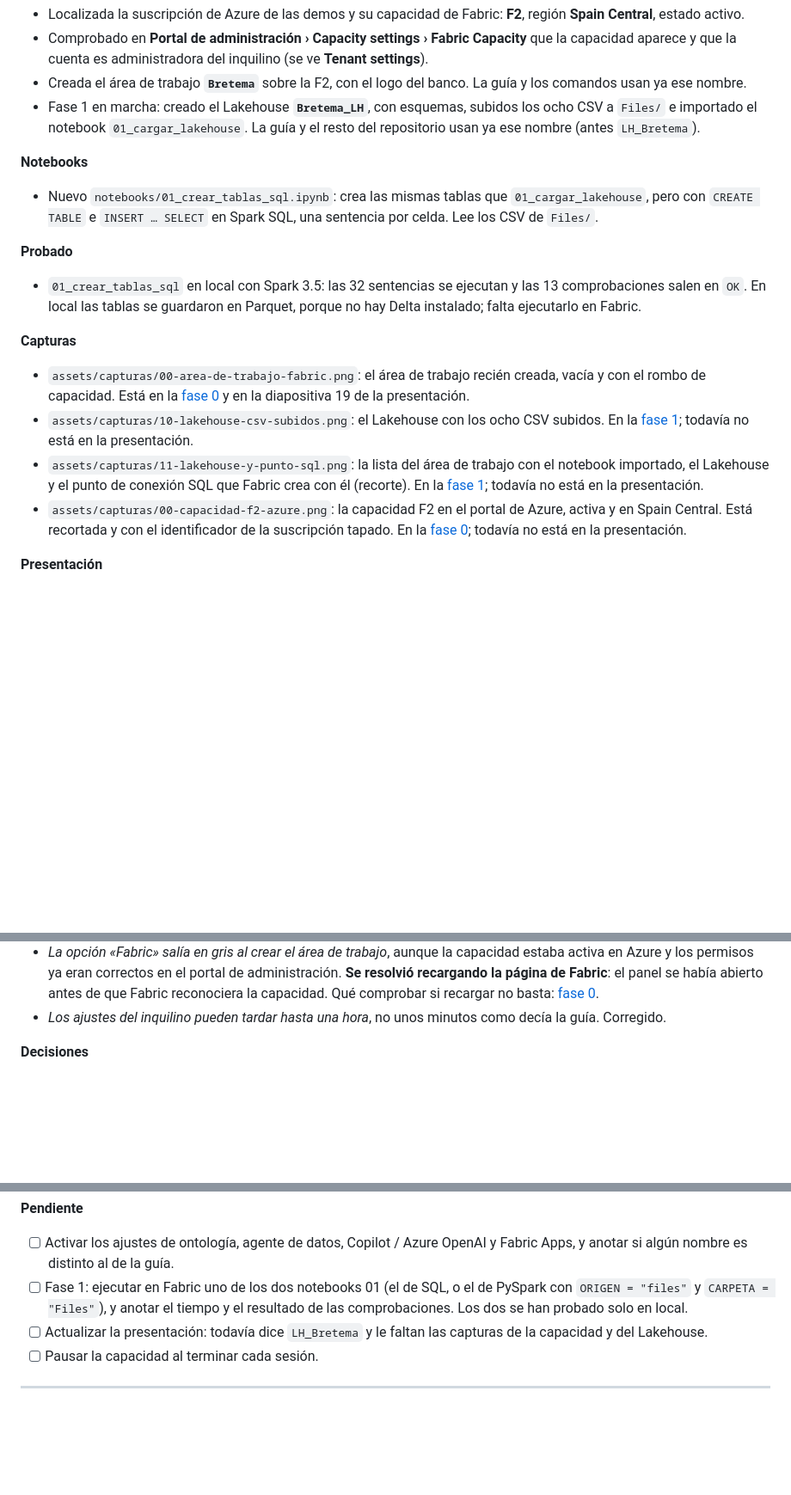
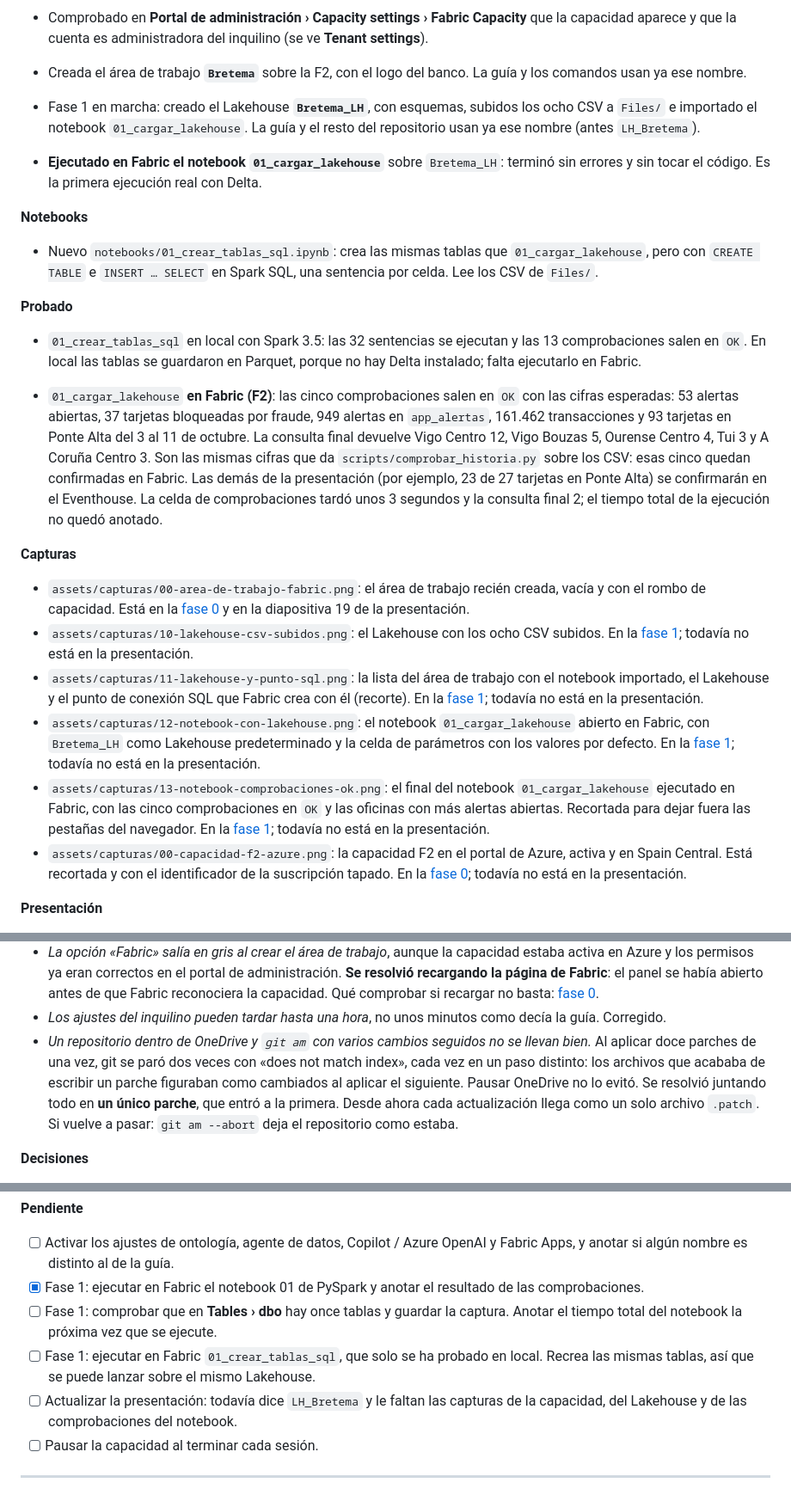
Before and after one commit to AbenFdez/Banco_Bretema_Prevencion_Fraude, a Markdown page: docs/bitacora.md, 3 parts joined by grey strips. Shown at 86% size. Rendered like a GitHub page; blank space fills up the shorter version.

```diff
--- a/docs/bitacora.md
+++ b/docs/bitacora.md
@@ -14,16 +14,22 @@ Para cada sesión nueva, copia la plantilla del final.
 - Creada el área de trabajo **`Bretema`** sobre la F2, con el logo del banco. La guía y los comandos usan ya ese nombre.
 - Fase 1 en marcha: creado el Lakehouse **`Bretema_LH`**, con esquemas, subidos los ocho CSV a `Files/` e importado el notebook `01_cargar_lakehouse`. La guía y el resto del repositorio usan ya ese nombre (antes `LH_Bretema`).
 
+- **Ejecutado en Fabric el notebook `01_cargar_lakehouse`** sobre `Bretema_LH`: terminó sin errores y sin tocar el código. Es la primera ejecución real con Delta.
+
 **Notebooks**
 - Nuevo `notebooks/01_crear_tablas_sql.ipynb`: crea las mismas tablas que `01_cargar_lakehouse`, pero con `CREATE TABLE` e `INSERT … SELECT` en Spark SQL, una sentencia por celda. Lee los CSV de `Files/`.
 
 **Probado**
 - `01_crear_tablas_sql` en local con Spark 3.5: las 32 sentencias se ejecutan y las 13 comprobaciones salen en `OK`. En local las tablas se guardaron en Parquet, porque no hay Delta instalado; falta ejecutarlo en Fabric.
 
+- `01_cargar_lakehouse` **en Fabric (F2)**: las cinco comprobaciones salen en `OK` con las cifras esperadas: 53 alertas abiertas, 37 tarjetas bloqueadas por fraude, 949 alertas en `app_alertas`, 161.462 transacciones y 93 tarjetas en Ponte Alta del 3 al 11 de octubre. La consulta final devuelve Vigo Centro 12, Vigo Bouzas 5, Ourense Centro 4, Tui 3 y A Coruña Centro 3. Son las mismas cifras que da `scripts/comprobar_historia.py` sobre los CSV: esas cinco quedan confirmadas en Fabric. Las demás de la presentación (por ejemplo, 23 de 27 tarjetas en Ponte Alta) se confirmarán en el Eventhouse. La celda de comprobaciones tardó unos 3 segundos y la consulta final 2; el tiempo total de la ejecución no quedó anotado.
+
 **Capturas**
 - `assets/capturas/00-area-de-trabajo-fabric.png`: el área de trabajo recién creada, vacía y con el rombo de capacidad. Está en la [fase 0](paso-a-paso/00-preparacion.md) y en la diapositiva 19 de la presentación.
 - `assets/capturas/10-lakehouse-csv-subidos.png`: el Lakehouse con los ocho CSV subidos. En la [fase 1](paso-a-paso/01-lakehouse.md); todavía no está en la presentación.
 - `assets/capturas/11-lakehouse-y-punto-sql.png`: la lista del área de trabajo con el notebook importado, el Lakehouse y el punto de conexión SQL que Fabric crea con él (recorte). En la [fase 1](paso-a-paso/01-lakehouse.md); todavía no está en la presentación.
+- `assets/capturas/12-notebook-con-lakehouse.png`: el notebook `01_cargar_lakehouse` abierto en Fabric, con `Bretema_LH` como Lakehouse predeterminado y la celda de parámetros con los valores por defecto. En la [fase 1](paso-a-paso/01-lakehouse.md); todavía no está en la presentación.
+- `assets/capturas/13-notebook-comprobaciones-ok.png`: el final del notebook `01_cargar_lakehouse` ejecutado en Fabric, con las cinco comprobaciones en `OK` y las oficinas con más alertas abiertas. Recortada para dejar fuera las pestañas del navegador. En la [fase 1](paso-a-paso/01-lakehouse.md); todavía no está en la presentación.
 - `assets/capturas/00-capacidad-f2-azure.png`: la capacidad F2 en el portal de Azure, activa y en Spain Central. Está recortada y con el identificador de la suscripción tapado. En la [fase 0](paso-a-paso/00-preparacion.md); todavía no está en la presentación.
 
 **Presentación**
@@ -33,6 +39,7 @@ Para cada sesión nueva, copia la plantilla del final.
 - *Dos cuentas, dos papeles.* La suscripción de Azure cuelga de una cuenta personal, pero Fabric no admite cuentas personales: se entra con una cuenta profesional del directorio de esa suscripción. Conviene tener apuntadas las dos (fuera del repositorio, que es público).
 - *La opción «Fabric» salía en gris al crear el área de trabajo*, aunque la capacidad estaba activa en Azure y los permisos ya eran correctos en el portal de administración. **Se resolvió recargando la página de Fabric**: el panel se había abierto antes de que Fabric reconociera la capacidad. Qué comprobar si recargar no basta: [fase 0](paso-a-paso/00-preparacion.md#si-la-opción-fabric-sale-en-gris).
 - *Los ajustes del inquilino pueden tardar hasta una hora*, no unos minutos como decía la guía. Corregido.
+- *Un repositorio dentro de OneDrive y `git am` con varios cambios seguidos no se llevan bien.* Al aplicar doce parches de una vez, git se paró dos veces con «does not match index», cada vez en un paso distinto: los archivos que acababa de escribir un parche figuraban como cambiados al aplicar el siguiente. Pausar OneDrive no lo evitó. Se resolvió juntando todo en **un único parche**, que entró a la primera. Desde ahora cada actualización llega como un solo archivo `.patch`. Si vuelve a pasar: `git am --abort` deja el repositorio como estaba.
 
 **Decisiones**
 - *Haremos las dos variantes de la ontología*, cada una en su elemento: `BancoBretemaFraude`, con todo enlazado al Lakehouse, y `BancoBretemaFraude_RT`, con Transaccion y Alerta enlazadas al Eventhouse. Así la demo enseña el compromiso entre recorridos por el grafo y tiempo real, y queda resuelta la duda de dónde enlazar las transacciones. Detalle en la [fase 6](paso-a-paso/06-ontologia.md#dos-variantes-dos-ontologías).
@@ -44,8 +51,10 @@ Para cada sesión nueva, copia la plantilla del final.
 
 **Pendiente**
 - [ ] Activar los ajustes de ontología, agente de datos, Copilot / Azure OpenAI y Fabric Apps, y anotar si algún nombre es distinto al de la guía.
-- [ ] Fase 1: ejecutar en Fabric uno de los dos notebooks 01 (el de SQL, o el de PySpark con `ORIGEN = "files"` y `CARPETA = "Files"`), y anotar el tiempo y el resultado de las comprobaciones. Los dos se han probado solo en local.
-- [ ] Actualizar la presentación: todavía dice `LH_Bretema` y le faltan las capturas de la capacidad y del Lakehouse.
+- [x] Fase 1: ejecutar en Fabric el notebook 01 de PySpark y anotar el resultado de las comprobaciones.
+- [ ] Fase 1: comprobar que en **Tables › dbo** hay once tablas y guardar la captura. Anotar el tiempo total del notebook la próxima vez que se ejecute.
+- [ ] Fase 1: ejecutar en Fabric `01_crear_tablas_sql`, que solo se ha probado en local. Recrea las mismas tablas, así que se puede lanzar sobre el mismo Lakehouse.
+- [ ] Actualizar la presentación: todavía dice `LH_Bretema` y le faltan las capturas de la capacidad, del Lakehouse y de las comprobaciones del notebook.
 - [ ] Pausar la capacidad al terminar cada sesión.
 
 ---
```
Also changed, not shown: docs/paso-a-paso/01-lakehouse.md (+8 -2 lines), docs/presentacion/README.md (+3 -1 lines), assets/capturas/12-notebook-con-lakehouse.png (added), assets/capturas/13-notebook-comprobaciones-ok.png (added).
